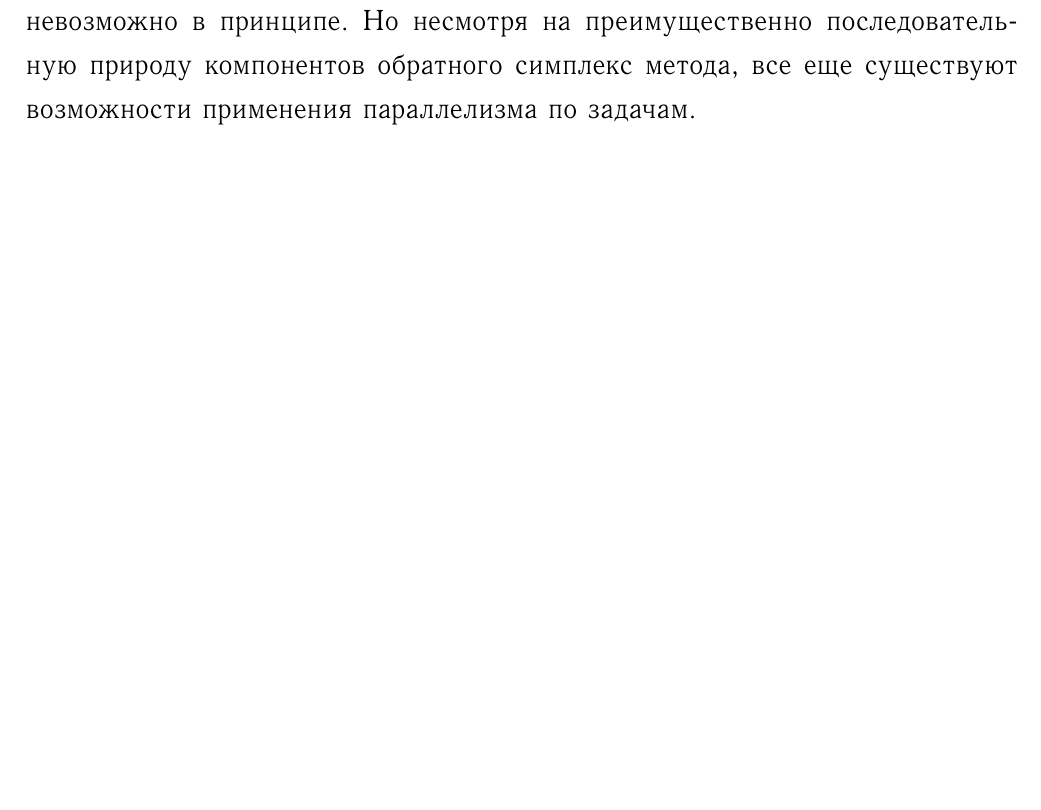
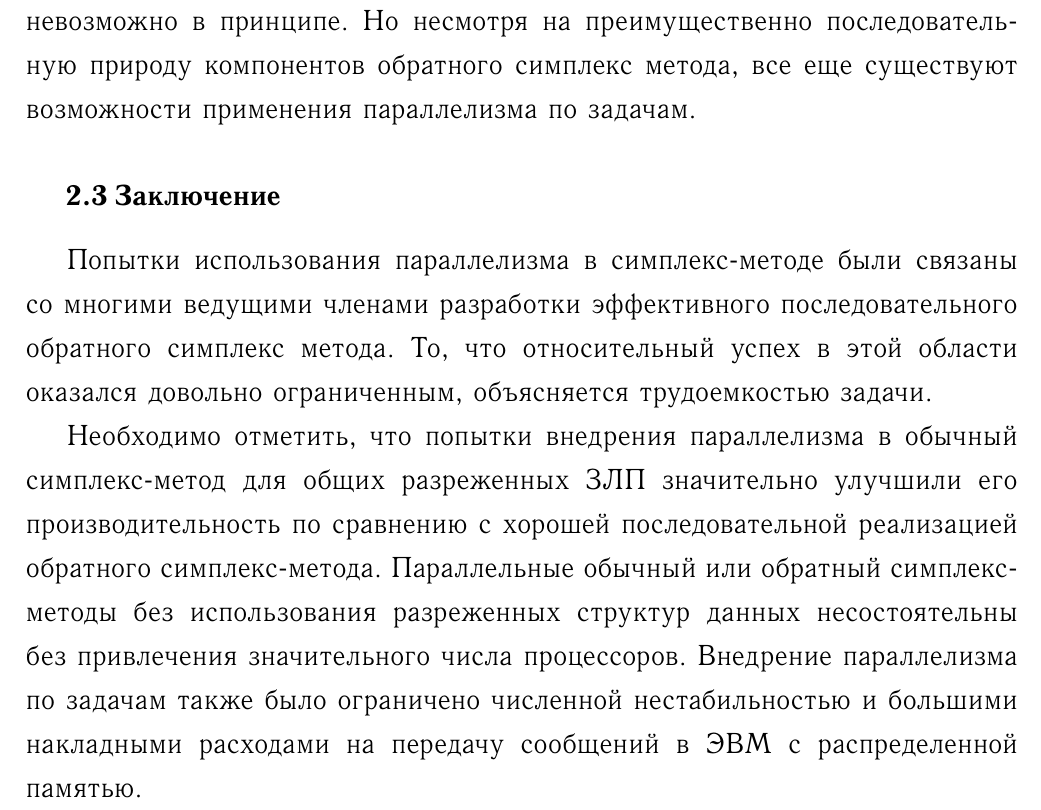
Before and after one commit to slavabzb/susu-stuff, a LaTeX thesis (diploma_pract/main.tex, which reads diploma_pract/parallel_outro.tex): part of page 23 of 52, cut so that both start at the same text, the shorter picture padded with empty space. The pictures show the PDF file diploma_pract/main.pdf that the author committed with the source; the source files are stored in an older character set and shown here as Unicode.

Commit message:
add outro

```diff
--- /dev/null
+++ b/diploma_pract/parallel_outro.tex
@@ -0,0 +1,6 @@
+\subsection{Заключение}
+\label{parallel_outro}
+
+Попытки использования параллелизма в симплекс-методе были связаны со многими ведущими членами разработки эффективного последовательного обратного симплекс метода. То, что относительный успех в этой области оказался довольно ограниченным, объясняется трудоемкостью задачи.
+
+Необходимо отметить, что попытки внедрения параллелизма в обычный симплекс-метод для общих разреженных ЗЛП значительно улучшили его производительность по сравнению с хорошей последовательной реализацией обратного симплекс-метода. Параллельные обычный или обратный симплекс-методы без использования разреженных структур данных несостоятельны без привлечения значительного числа процессоров. Внедрение параллелизма по задачам также было ограничено численной нестабильностью и большими накладными расходами на передачу сообщений в ЭВМ с распределенной памятью.
```
Also changed, not shown: diploma_pract/parallel.tex (+1 -0 lines), diploma_pract/main.pdf.
